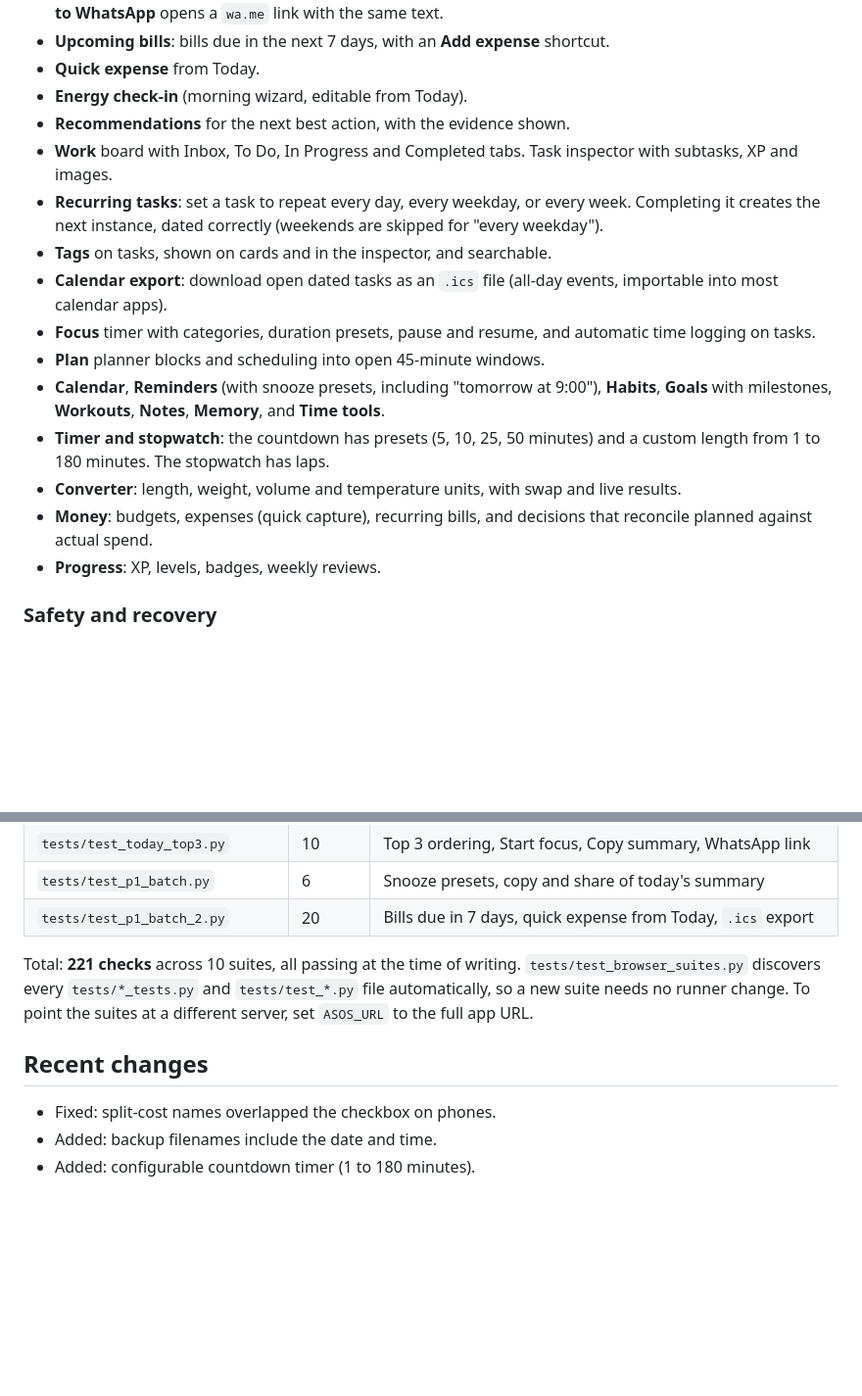
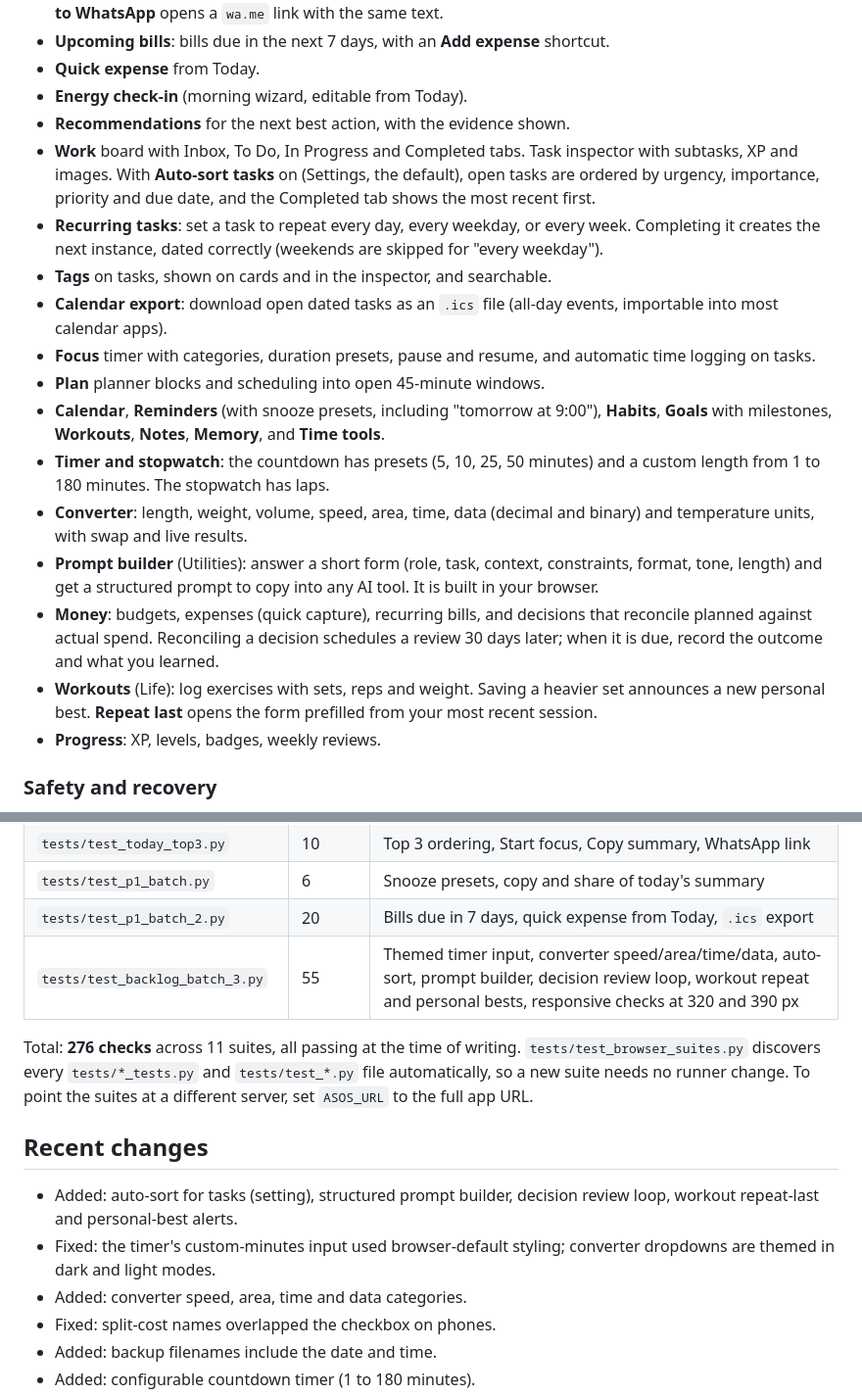
Before and after one commit to deepakm019/aether-os, a Markdown page: README.md, 2 parts joined by grey strips. Shown at 98% size. Drawn GitHub-style; blank space fills up the shorter version.

Commit message:
docs: README and backlog for batch 3 features
Co-Authored-By: Claude Haiku 5.5 <noreply@anthropic.com>
Claude-Session: https://claude.ai/code/session_01J8JXFtAnemScsxhvL6ugvd

```diff
--- a/README.md
+++ b/README.md
@@ -22,7 +22,7 @@ The live site is deployed from the repository root with GitHub Pages, on the cus
 - **Quick expense** from Today.
 - **Energy check-in** (morning wizard, editable from Today).
 - **Recommendations** for the next best action, with the evidence shown.
-- **Work** board with Inbox, To Do, In Progress and Completed tabs. Task inspector with subtasks, XP and images.
+- **Work** board with Inbox, To Do, In Progress and Completed tabs. Task inspector with subtasks, XP and images. With **Auto-sort tasks** on (Settings, the default), open tasks are ordered by urgency, importance, priority and due date, and the Completed tab shows the most recent first.
 - **Recurring tasks**: set a task to repeat every day, every weekday, or every week. Completing it creates the next instance, dated correctly (weekends are skipped for "every weekday").
 - **Tags** on tasks, shown on cards and in the inspector, and searchable.
 - **Calendar export**: download open dated tasks as an `.ics` file (all-day events, importable into most calendar apps).
@@ -30,8 +30,10 @@ The live site is deployed from the repository root with GitHub Pages, on the cus
 - **Plan** planner blocks and scheduling into open 45-minute windows.
 - **Calendar**, **Reminders** (with snooze presets, including "tomorrow at 9:00"), **Habits**, **Goals** with milestones, **Workouts**, **Notes**, **Memory**, and **Time tools**.
 - **Timer and stopwatch**: the countdown has presets (5, 10, 25, 50 minutes) and a custom length from 1 to 180 minutes. The stopwatch has laps.
-- **Converter**: length, weight, volume and temperature units, with swap and live results.
-- **Money**: budgets, expenses (quick capture), recurring bills, and decisions that reconcile planned against actual spend.
+- **Converter**: length, weight, volume, speed, area, time, data (decimal and binary) and temperature units, with swap and live results.
+- **Prompt builder** (Utilities): answer a short form (role, task, context, constraints, format, tone, length) and get a structured prompt to copy into any AI tool. It is built in your browser.
+- **Money**: budgets, expenses (quick capture), recurring bills, and decisions that reconcile planned against actual spend. Reconciling a decision schedules a review 30 days later; when it is due, record the outcome and what you learned.
+- **Workouts** (Life): log exercises with sets, reps and weight. Saving a heavier set announces a new personal best. **Repeat last** opens the form prefilled from your most recent session.
 - **Progress**: XP, levels, badges, weekly reviews.
 
 ### Safety and recovery
@@ -138,11 +140,15 @@ Every change goes through a branch and a pull request. Direct pushes to protecte
 | `tests/test_today_top3.py` | 10 | Top 3 ordering, Start focus, Copy summary, WhatsApp link |
 | `tests/test_p1_batch.py` | 6 | Snooze presets, copy and share of today's summary |
 | `tests/test_p1_batch_2.py` | 20 | Bills due in 7 days, quick expense from Today, `.ics` export |
+| `tests/test_backlog_batch_3.py` | 55 | Themed timer input, converter speed/area/time/data, auto-sort, prompt builder, decision review loop, workout repeat and personal bests, responsive checks at 320 and 390 px |
 
-Total: **221 checks** across 10 suites, all passing at the time of writing. `tests/test_browser_suites.py` discovers every `tests/*_tests.py` and `tests/test_*.py` file automatically, so a new suite needs no runner change. To point the suites at a different server, set `ASOS_URL` to the full app URL.
+Total: **276 checks** across 11 suites, all passing at the time of writing. `tests/test_browser_suites.py` discovers every `tests/*_tests.py` and `tests/test_*.py` file automatically, so a new suite needs no runner change. To point the suites at a different server, set `ASOS_URL` to the full app URL.
 
 ## Recent changes
 
+- Added: auto-sort for tasks (setting), structured prompt builder, decision review loop, workout repeat-last and personal-best alerts.
+- Fixed: the timer's custom-minutes input used browser-default styling; converter dropdowns are themed in dark and light modes.
+- Added: converter speed, area, time and data categories.
 - Fixed: split-cost names overlapped the checkbox on phones.
 - Added: backup filenames include the date and time.
 - Added: configurable countdown timer (1 to 180 minutes).
```
Also changed, not shown: docs/BACKLOG.md (+7 -1 lines).
